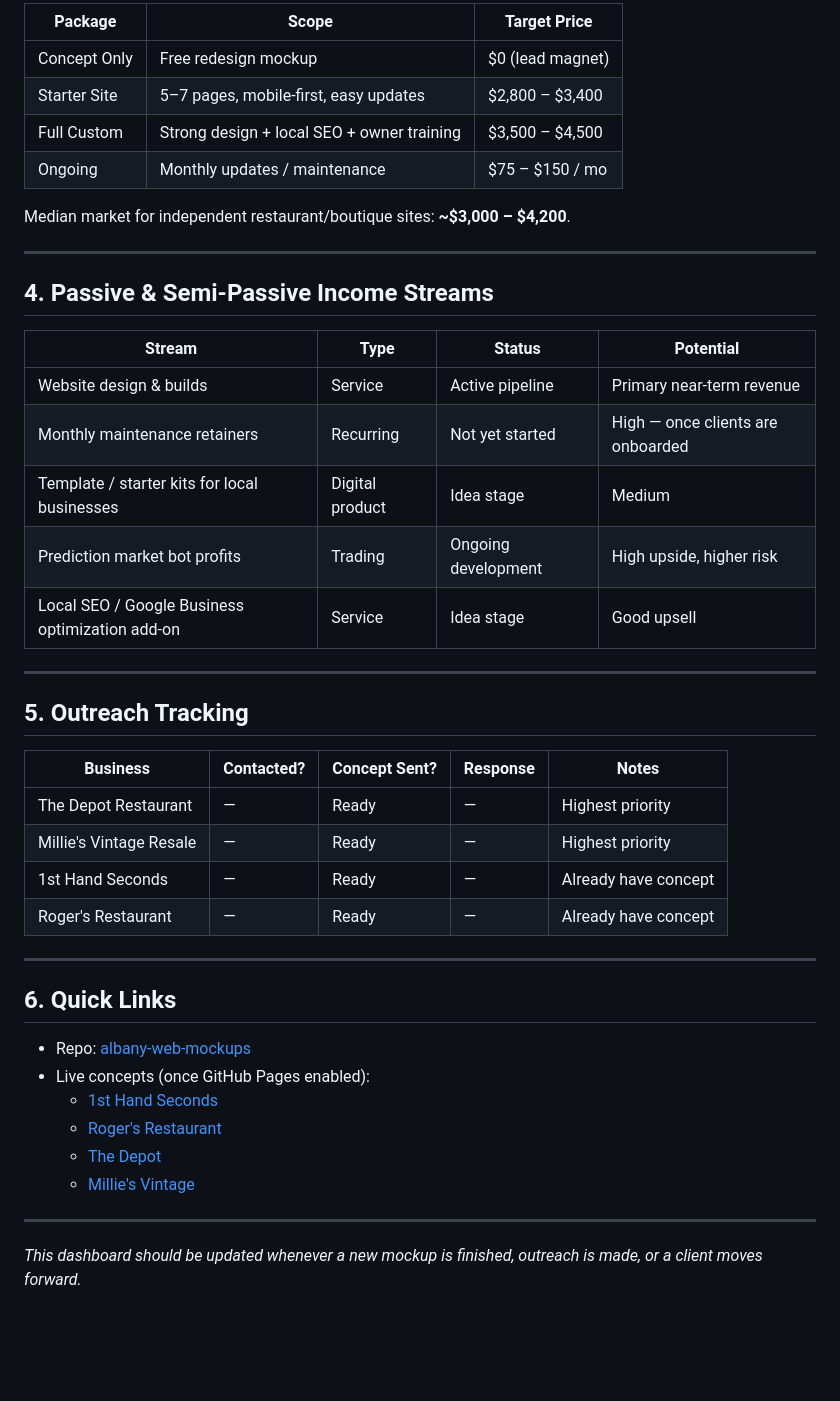
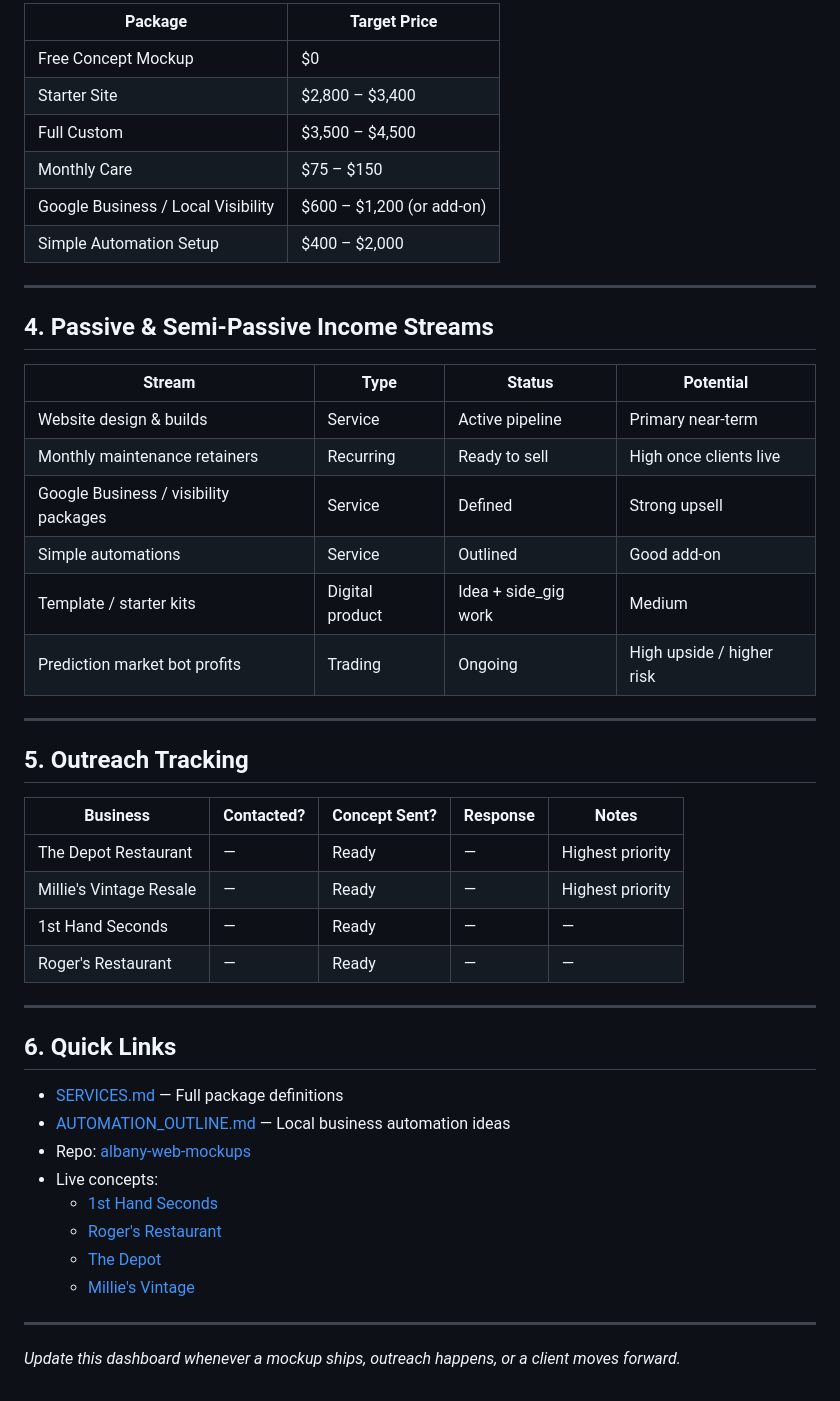
Before and after one commit to ru2nizy/albany-web-mockups, a Markdown page: DASHBOARD.md, the part around one of its changes. Rendered like a GitHub page; blank space fills up the shorter version.

```diff
--- a/DASHBOARD.md
+++ b/DASHBOARD.md
@@ -37,12 +50,12 @@ Central log for all active projects, target businesses, mockup status, and passi
 
-| Package | Scope | Target Price |
-|---------|-------|--------------|
-| Concept Only | Free redesign mockup | $0 (lead magnet) |
-| Starter Site | 5–7 pages, mobile-first, easy updates | $2,800 – $3,400 |
-| Full Custom | Strong design + local SEO + owner training | $3,500 – $4,500 |
-| Ongoing | Monthly updates / maintenance | $75 – $150 / mo |
-
-Median market for independent restaurant/boutique sites: **~$3,000 – $4,200**.
+| Package | Target Price |
+|---------|--------------|
+| Free Concept Mockup | $0 |
+| Starter Site | $2,800 – $3,400 |
+| Full Custom | $3,500 – $4,500 |
+| Monthly Care | $75 – $150 |
+| Google Business / Local Visibility | $600 – $1,200 (or add-on) |
+| Simple Automation Setup | $400 – $2,000 |
 
 ---
 
@@ -50,11 +63,12 @@ Median market for independent restaurant/boutique sites: **~$3,000 – $4,200**.
 
 | Stream | Type | Status | Potential |
 |--------|------|--------|-----------|
-| Website design & builds | Service | Active pipeline | Primary near-term revenue |
-| Monthly maintenance retainers | Recurring | Not yet started | High — once clients are onboarded |
-| Template / starter kits for local businesses | Digital product | Idea stage | Medium |
-| Prediction market bot profits | Trading | Ongoing development | High upside, higher risk |
-| Local SEO / Google Business optimization add-on | Service | Idea stage | Good upsell |
+| Website design & builds | Service | Active pipeline | Primary near-term |
+| Monthly maintenance retainers | Recurring | Ready to sell | High once clients live |
+| Google Business / visibility packages | Service | Defined | Strong upsell |
+| Simple automations | Service | Outlined | Good add-on |
+| Template / starter kits | Digital product | Idea + side_gig work | Medium |
+| Prediction market bot profits | Trading | Ongoing | High upside / higher risk |
 
 ---
 
@@ -64,15 +78,17 @@ Median market for independent restaurant/boutique sites: **~$3,000 – $4,200**.
 |----------|------------|---------------|----------|-------|
 | The Depot Restaurant | — | Ready | — | Highest priority |
 | Millie's Vintage Resale | — | Ready | — | Highest priority |
-| 1st Hand Seconds | — | Ready | — | Already have concept |
-| Roger's Restaurant | — | Ready | — | Already have concept |
+| 1st Hand Seconds | — | Ready | — | — |
+| Roger's Restaurant | — | Ready | — | — |
 
 ---
 
 ## 6. Quick Links
 
+- [SERVICES.md](./SERVICES.md) — Full package definitions
+- [AUTOMATION_OUTLINE.md](./AUTOMATION_OUTLINE.md) — Local business automation ideas
 - Repo: [albany-web-mockups](https://github.com/ru2nizy/albany-web-mockups)
-- Live concepts (once GitHub Pages enabled):
+- Live concepts:
   - [1st Hand Seconds](./1st-hand-seconds-unique-boutique/)
   - [Roger's Restaurant](./rogers-restaurant/)
   - [The Depot](./the-depot-restaurant/)
@@ -80,4 +96,4 @@ Median market for independent restaurant/boutique sites: **~$3,000 – $4,200**.
 
 ---
 
-*This dashboard should be updated whenever a new mockup is finished, outreach is made, or a client moves forward.*
+*Update this dashboard whenever a mockup ships, outreach happens, or a client moves forward.*
```
Also changed, not shown: other parts of DASHBOARD.md (+28 -15 lines), AUTOMATION_OUTLINE.md (added, +59 -0 lines), SERVICES.md (added, +80 -0 lines).
